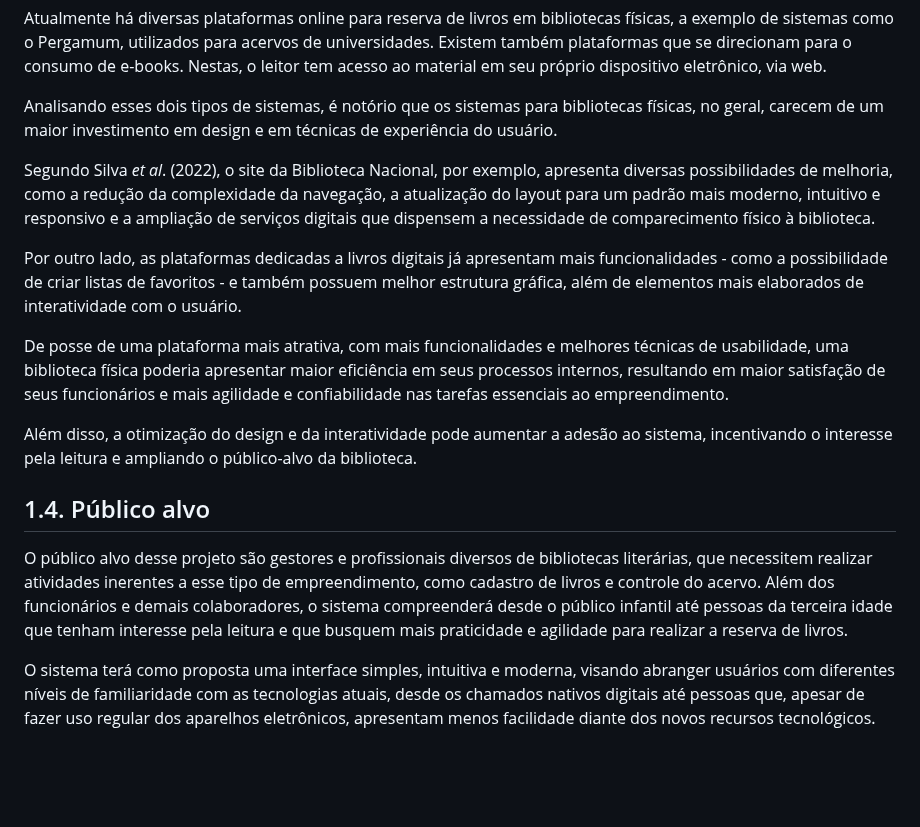
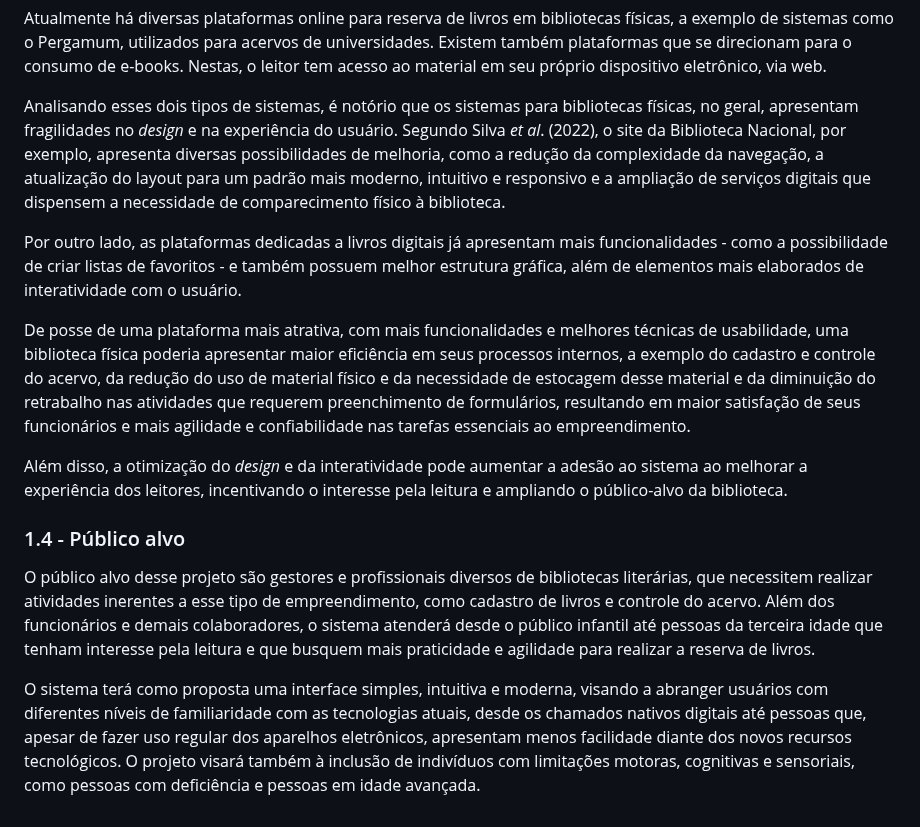
Before and after one commit to ICEI-PUC-Minas-PMV-SI/pmv-si-2025-2-pe3-t1-pmv-si-2025-2-pe3-t1-biblioteca, a Markdown page: docs/introducao.md, the part around one of its changes. Drawn GitHub-style; blank space fills up the shorter version.

```diff
--- a/docs/introducao.md
+++ b/docs/introducao.md
@@ -37,18 +41,16 @@ Este projeto tem como finalidade desenvolver uma plataforma web para bibliotecas
 
 Atualmente há diversas plataformas online para reserva de livros em bibliotecas físicas, a exemplo de sistemas como o Pergamum, utilizados para acervos de universidades. Existem também plataformas que se direcionam para o consumo de e-books. Nestas, o leitor tem acesso ao material em seu próprio dispositivo eletrônico, via web.
 
-Analisando esses dois tipos de sistemas, é notório que os sistemas para bibliotecas físicas, no geral, carecem de um maior investimento em design e em técnicas de experiência do usuário.
-
-Segundo Silva *et al*. (2022), o site da Biblioteca Nacional, por exemplo, apresenta diversas possibilidades de melhoria, como a redução da complexidade da navegação, a atualização do layout para um padrão mais moderno, intuitivo e responsivo e a ampliação de serviços digitais que dispensem a necessidade de comparecimento físico à biblioteca.
+Analisando esses dois tipos de sistemas, é notório que os sistemas para bibliotecas físicas, no geral, apresentam fragilidades no *design* e na experiência do usuário. Segundo Silva *et al*. (2022), o site da Biblioteca Nacional, por exemplo, apresenta diversas possibilidades de melhoria, como a redução da complexidade da navegação, a atualização do layout para um padrão mais moderno, intuitivo e responsivo e a ampliação de serviços digitais que dispensem a necessidade de comparecimento físico à biblioteca.
 
 Por outro lado, as plataformas dedicadas a livros digitais já apresentam mais funcionalidades - como a possibilidade de criar listas de favoritos - e também possuem melhor estrutura gráfica, além de elementos mais elaborados de interatividade com o usuário.
 
-De posse de uma plataforma mais atrativa, com mais funcionalidades e melhores técnicas de usabilidade, uma biblioteca física poderia apresentar maior eficiência em seus processos internos, resultando em maior satisfação de seus funcionários e mais agilidade e confiabilidade nas tarefas essenciais ao empreendimento.
+De posse de uma plataforma mais atrativa, com mais funcionalidades e melhores técnicas de usabilidade, uma biblioteca física poderia apresentar maior eficiência em seus processos internos, a exemplo do cadastro e controle do acervo, da redução do uso de material físico e da necessidade de estocagem desse material e da diminuição do retrabalho nas atividades que requerem preenchimento de formulários, resultando em maior satisfação de seus funcionários e mais agilidade e confiabilidade nas tarefas essenciais ao empreendimento.
 
-Além disso, a otimização do design e da interatividade pode aumentar a adesão ao sistema, incentivando o interesse pela leitura e ampliando o público-alvo da biblioteca.
+Além disso, a otimização do *design* e da interatividade pode aumentar a adesão ao sistema ao melhorar a experiência dos leitores, incentivando o interesse pela leitura e ampliando o público-alvo da biblioteca.
 
-## 1.4. Público alvo
+### 1.4 - Público alvo
 
-O público alvo desse projeto são gestores e profissionais diversos de bibliotecas literárias, que necessitem realizar atividades inerentes a esse tipo de empreendimento, como cadastro de livros e controle do acervo. Além dos funcionários e demais colaboradores, o sistema compreenderá desde o público infantil até pessoas da terceira idade que tenham interesse pela leitura e que busquem mais praticidade e agilidade para realizar a reserva de livros.
+O público alvo desse projeto são gestores e profissionais diversos de bibliotecas literárias, que necessitem realizar atividades inerentes a esse tipo de empreendimento, como cadastro de livros e controle do acervo. Além dos funcionários e demais colaboradores, o sistema atenderá desde o público infantil até pessoas da terceira idade que tenham interesse pela leitura e que busquem mais praticidade e agilidade para realizar a reserva de livros.
 
-O sistema terá como proposta uma interface simples, intuitiva e moderna, visando abranger usuários com diferentes níveis de familiaridade com as tecnologias atuais, desde os chamados nativos digitais até pessoas que, apesar de fazer uso regular dos aparelhos eletrônicos, apresentam menos facilidade diante dos novos recursos tecnológicos.
+O sistema terá como proposta uma interface simples, intuitiva e moderna, visando a abranger usuários com diferentes níveis de familiaridade com as tecnologias atuais, desde os chamados nativos digitais até pessoas que, apesar de fazer uso regular dos aparelhos eletrônicos, apresentam menos facilidade diante dos novos recursos tecnológicos. O projeto visará também à inclusão de indivíduos com limitações motoras, cognitivas e sensoriais, como pessoas com deficiência e pessoas em idade avançada.
```
Also changed, not shown: other parts of docs/introducao.md (+14 -10 lines).
